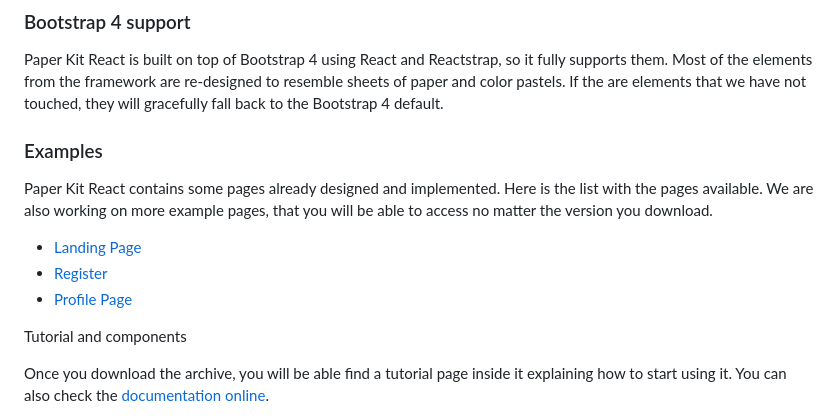
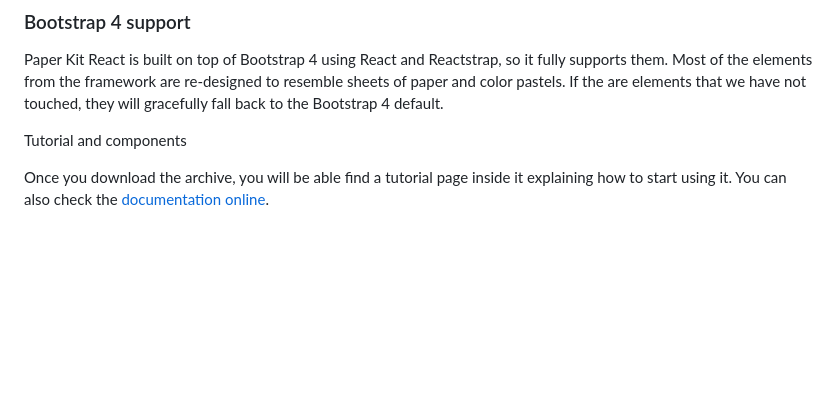
Before and after one commit to Ale8Daniel8Armas/Escuela-Alinambi, a Markdown page: README.md, the part around the change. Drawn GitHub-style; blank space fills up the shorter version.

```diff
--- a/README.md
+++ b/README.md
@@ -15,14 +15,6 @@ Paper Kit React is built on top of Bootstrap 4 using React and Reactstrap, so it
 ### Bootstrap 4 support
 
 Paper Kit React is built on top of Bootstrap 4 using React and Reactstrap, so it fully supports them. Most of the elements from the framework are re-designed to resemble sheets of paper and color pastels. If the are elements that we have not touched, they will gracefully fall back to the Bootstrap 4 default.
-
-### Examples
-
-Paper Kit React contains some pages already designed and implemented. Here is the list with the pages available. We are also working on more example pages, that you will be able to access no matter the version you download.
-
-- [Landing Page](https://demos.creative-tim.com/paper-kit-react/#/landing-page?ref=pkr-github-readme)
-- [Register](https://demos.creative-tim.com/paper-kit-react/#/register-page?ref=pkr-github-readme)
-- [Profile Page](https://demos.creative-tim.com/paper-kit-react/#/profile-page?ref=pkr-github-readme)
 
 Tutorial and components
 
```
